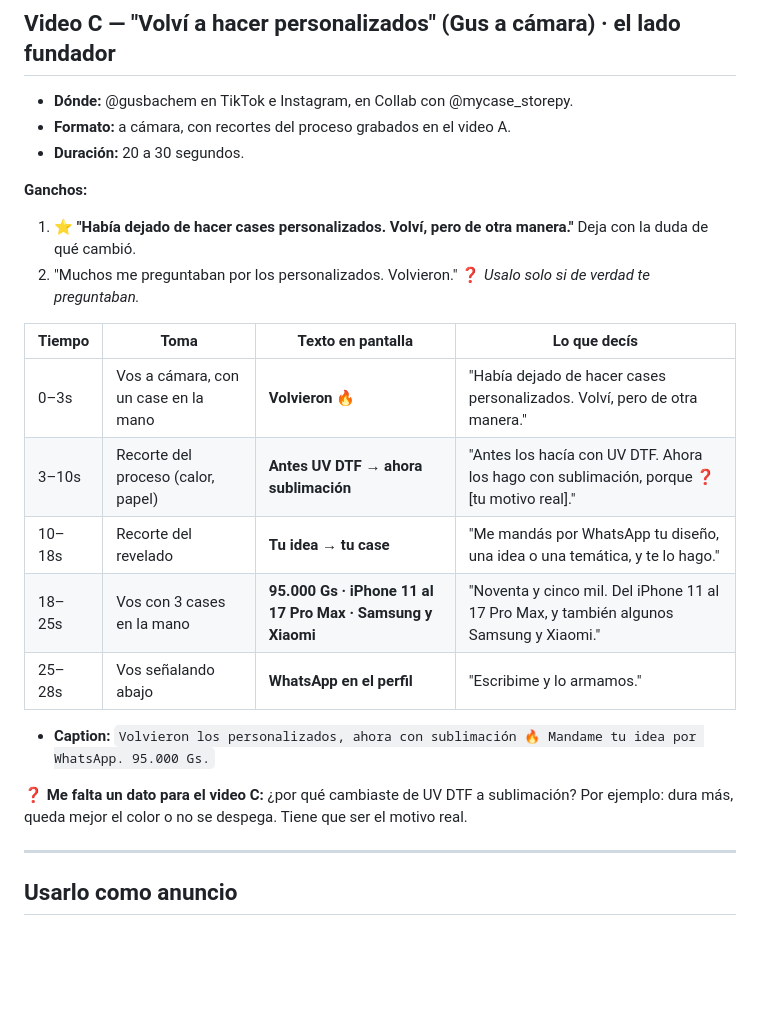
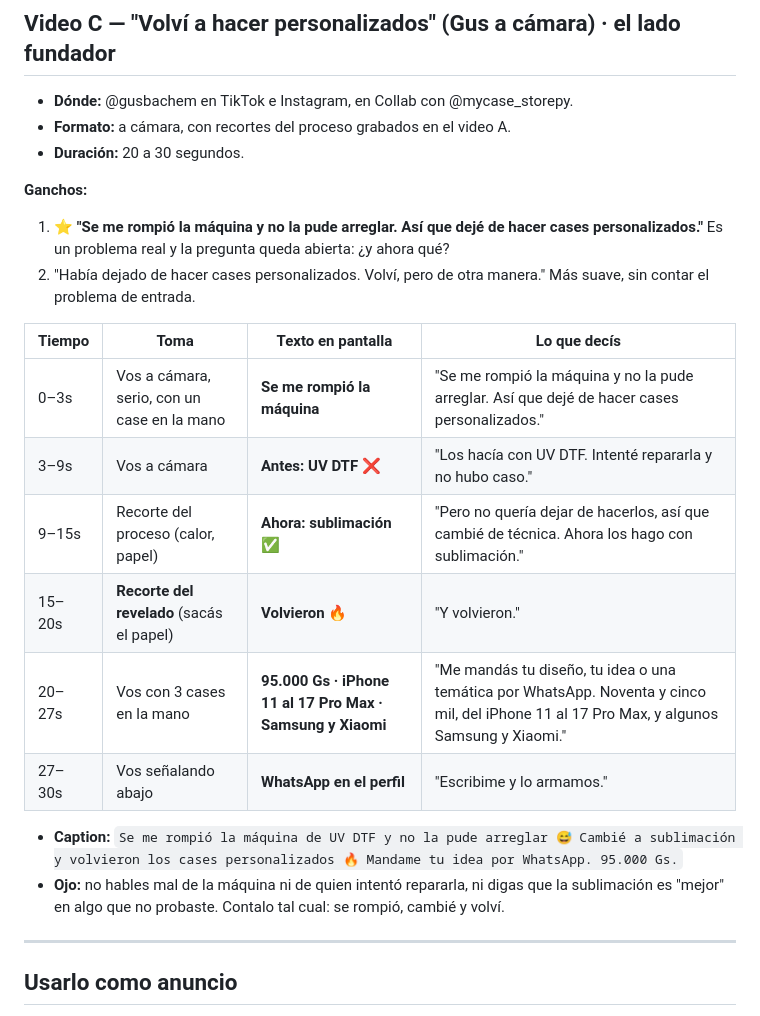
Before and after one commit to GustavoBachem/mi-proyecto, a Markdown page: docs/redes/guion-personalizados.md, the part around the change. Drawn GitHub-style; blank space fills up the shorter version.

Commit message:
Video C: la máquina UV DTF que no se pudo reparar
Co-Authored-By: Claude Opus 5.5 <noreply@anthropic.com>
Claude-Session: https://claude.ai/code/session_01KCDa8ND4A4CevWx6VfCMYs

```diff
--- a/docs/redes/guion-personalizados.md
+++ b/docs/redes/guion-personalizados.md
@@ -83,22 +83,22 @@
 - **Duración:** 20 a 30 segundos.
 
 **Ganchos:**
-1. ⭐ **"Había dejado de hacer cases personalizados. Volví, pero de otra manera."** Deja con
-   la duda de qué cambió.
-2. "Muchos me preguntaban por los personalizados. Volvieron." ❓ *Usalo solo si de verdad te preguntaban.*
+1. ⭐ **"Se me rompió la máquina y no la pude arreglar. Así que dejé de hacer cases personalizados."**
+   Es un problema real y la pregunta queda abierta: ¿y ahora qué?
+2. "Había dejado de hacer cases personalizados. Volví, pero de otra manera." Más suave, sin contar el problema de entrada.
 
 | Tiempo | Toma | Texto en pantalla | Lo que decís |
 |---|---|---|---|
-| 0–3s | Vos a cámara, con un case en la mano | **Volvieron 🔥** | "Había dejado de hacer cases personalizados. Volví, pero de otra manera." |
-| 3–10s | Recorte del proceso (calor, papel) | **Antes UV DTF → ahora sublimación** | "Antes los hacía con UV DTF. Ahora los hago con sublimación, porque ❓ [tu motivo real]." |
-| 10–18s | Recorte del revelado | **Tu idea → tu case** | "Me mandás por WhatsApp tu diseño, una idea o una temática, y te lo hago." |
-| 18–25s | Vos con 3 cases en la mano | **95.000 Gs · iPhone 11 al 17 Pro Max · Samsung y Xiaomi** | "Noventa y cinco mil. Del iPhone 11 al 17 Pro Max, y también algunos Samsung y Xiaomi." |
-| 25–28s | Vos señalando abajo | **WhatsApp en el perfil** | "Escribime y lo armamos." |
+| 0–3s | Vos a cámara, serio, con un case en la mano | **Se me rompió la máquina** | "Se me rompió la máquina y no la pude arreglar. Así que dejé de hacer cases personalizados." |
+| 3–9s | Vos a cámara | **Antes: UV DTF ❌** | "Los hacía con UV DTF. Intenté repararla y no hubo caso." |
+| 9–15s | Recorte del proceso (calor, papel) | **Ahora: sublimación ✅** | "Pero no quería dejar de hacerlos, así que cambié de técnica. Ahora los hago con sublimación." |
+| 15–20s | **Recorte del revelado** (sacás el papel) | **Volvieron 🔥** | "Y volvieron." |
+| 20–27s | Vos con 3 cases en la mano | **95.000 Gs · iPhone 11 al 17 Pro Max · Samsung y Xiaomi** | "Me mandás tu diseño, tu idea o una temática por WhatsApp. Noventa y cinco mil, del iPhone 11 al 17 Pro Max, y algunos Samsung y Xiaomi." |
+| 27–30s | Vos señalando abajo | **WhatsApp en el perfil** | "Escribime y lo armamos." |
 
-- **Caption:** `Volvieron los personalizados, ahora con sublimación 🔥 Mandame tu idea por WhatsApp. 95.000 Gs.`
-
-❓ **Me falta un dato para el video C:** ¿por qué cambiaste de UV DTF a sublimación? Por ejemplo:
-dura más, queda mejor el color o no se despega. Tiene que ser el motivo real.
+- **Caption:** `Se me rompió la máquina de UV DTF y no la pude arreglar 😅 Cambié a sublimación y volvieron los cases personalizados 🔥 Mandame tu idea por WhatsApp. 95.000 Gs.`
+- **Ojo:** no hables mal de la máquina ni de quien intentó repararla, ni digas que la sublimación es
+  "mejor" en algo que no probaste. Contalo tal cual: se rompió, cambié y volví.
 
 ---
 
```
